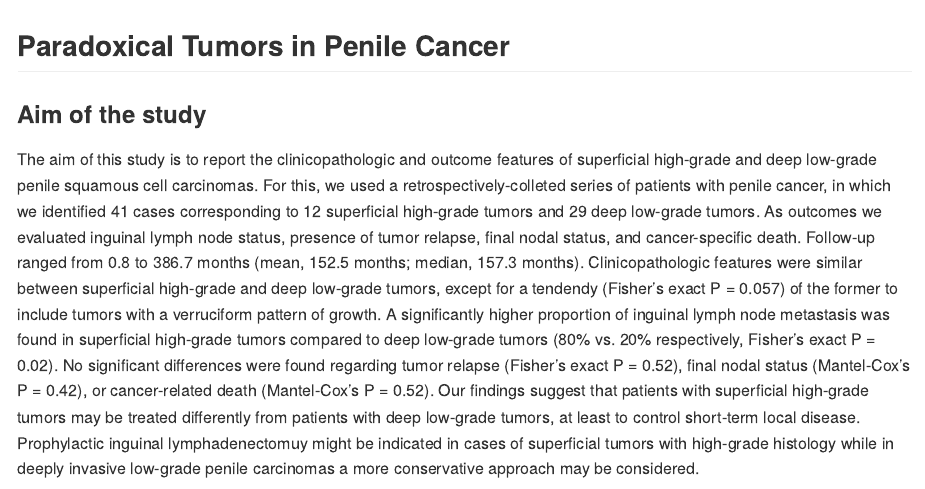
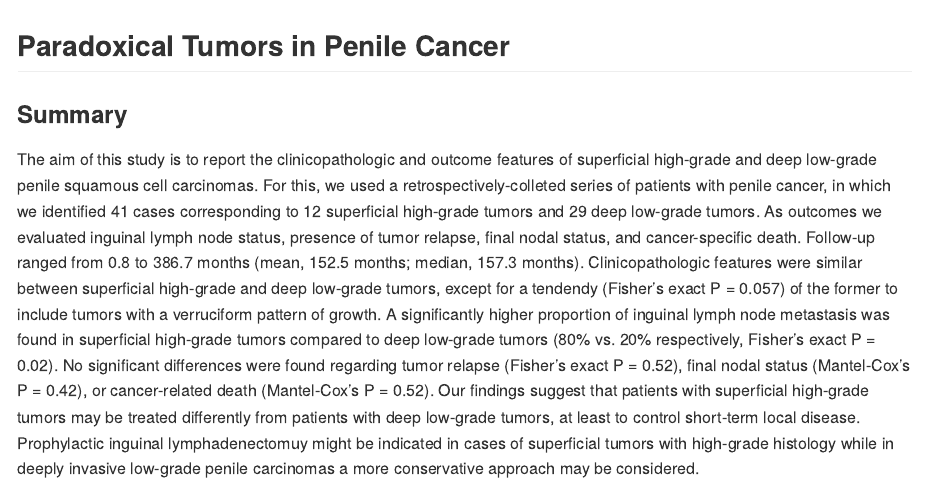
Before and after one commit to alcideschaux/Penis-Paradoxical, an R Markdown document (README.Rmd): the page in a window 1100 px wide, from its top. The pictures show the output file README.md that the author committed with the source, drawn offline in the style of GitHub; long lines of code are wrapped.

Commit message:
Fixed Rmd

```diff
--- a/README.Rmd
+++ b/README.Rmd
@@ -1,6 +1,6 @@
 ## Paradoxical Tumors in Penile Cancer
 
-### Aim of the study
+### Summary
 The aim of this study is to report the clinicopathologic and outcome features of superficial high-grade and deep low-grade penile squamous cell carcinomas. For this, we used a retrospectively-colleted series of patients with penile cancer, in which we identified 41 cases corresponding to 12 superficial high-grade tumors and 29 deep low-grade tumors. As outcomes we evaluated inguinal lymph node status, presence of tumor relapse, final nodal status, and cancer-specific death. Follow-up ranged from 0.8 to 386.7 months (mean, 152.5 months; median, 157.3 months). Clinicopathologic features were similar between superficial high-grade and deep low-grade tumors, except for a tendendy (Fisher’s exact P = 0.057) of the former to include tumors with a verruciform pattern of growth. A significantly higher proportion of inguinal lymph node metastasis was found in superficial high-grade tumors compared to deep low-grade tumors (80% vs. 20% respectively, Fisher’s exact P = 0.02). No significant differences were found regarding tumor relapse (Fisher’s exact P = 0.52), final nodal status (Mantel-Cox’s P = 0.42), or cancer-related death (Mantel-Cox’s P = 0.52). Our findings suggest that patients with superficial high-grade tumors may be treated differently from patients with deep low-grade tumors, at least to control short-term local disease. Prophylactic inguinal lymphadenectomuy might be indicated in cases of superficial tumors with high-grade histology while in deeply invasive low-grade penile carcinomas a more conservative approach may be considered.
 
 ### Description of the repository
```
Also changed, not shown: README.md, figure/Age-1.png, figure/Age-2.png (added), figure/FollowUp-1.png, figure/FollowUp-2.png (added), figure/Size-1.png, figure/Size-2.png (added), 1 other file.
